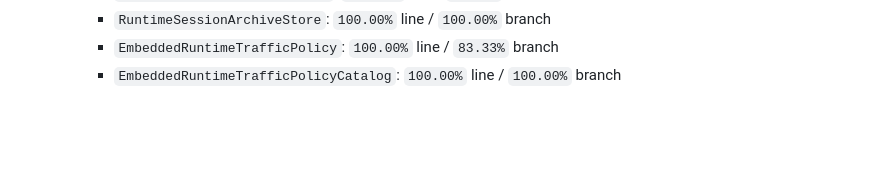
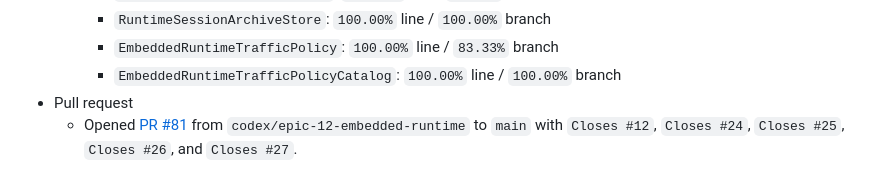
Before and after one commit to managedcode/dotPilot, a Markdown page: epic-12-embedded-runtime.plan.md, the part around one of its changes. Rendered like a GitHub page; blank space fills up the shorter version.

Commit message:
Mark embedded runtime epic plan complete

```diff
--- a/epic-12-embedded-runtime.plan.md
+++ b/epic-12-embedded-runtime.plan.md
@@ -101,3 +101,5 @@ Out of scope:
     - `RuntimeSessionArchiveStore`: `100.00%` line / `100.00%` branch
     - `EmbeddedRuntimeTrafficPolicy`: `100.00%` line / `83.33%` branch
     - `EmbeddedRuntimeTrafficPolicyCatalog`: `100.00%` line / `100.00%` branch
+- Pull request
+  - Opened [PR #81](https://github.com/managedcode/dotPilot/pull/81) from `codex/epic-12-embedded-runtime` to `main` with `Closes #12`, `Closes #24`, `Closes #25`, `Closes #26`, and `Closes #27`.
```
Also changed, not shown: other parts of epic-12-embedded-runtime.plan.md (+1 -1 lines).
